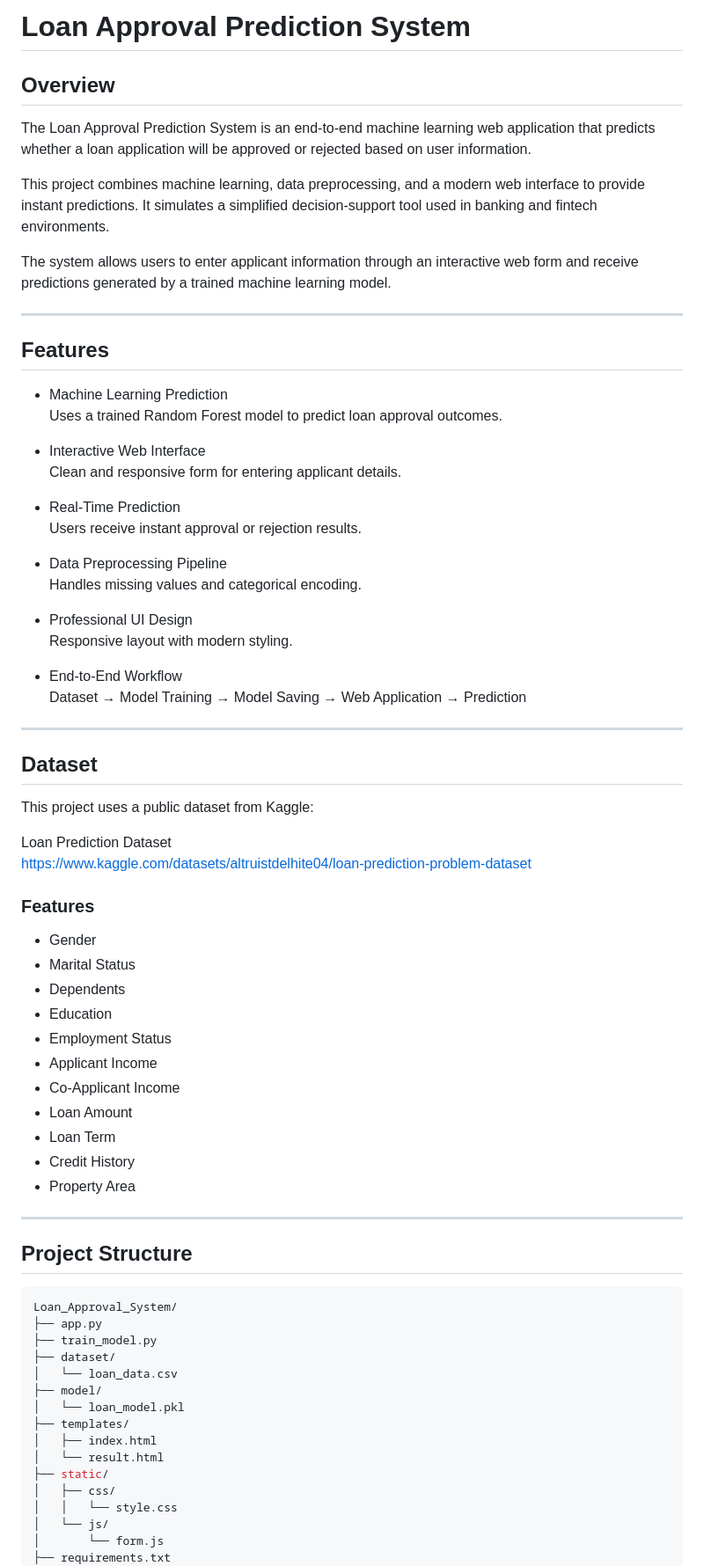
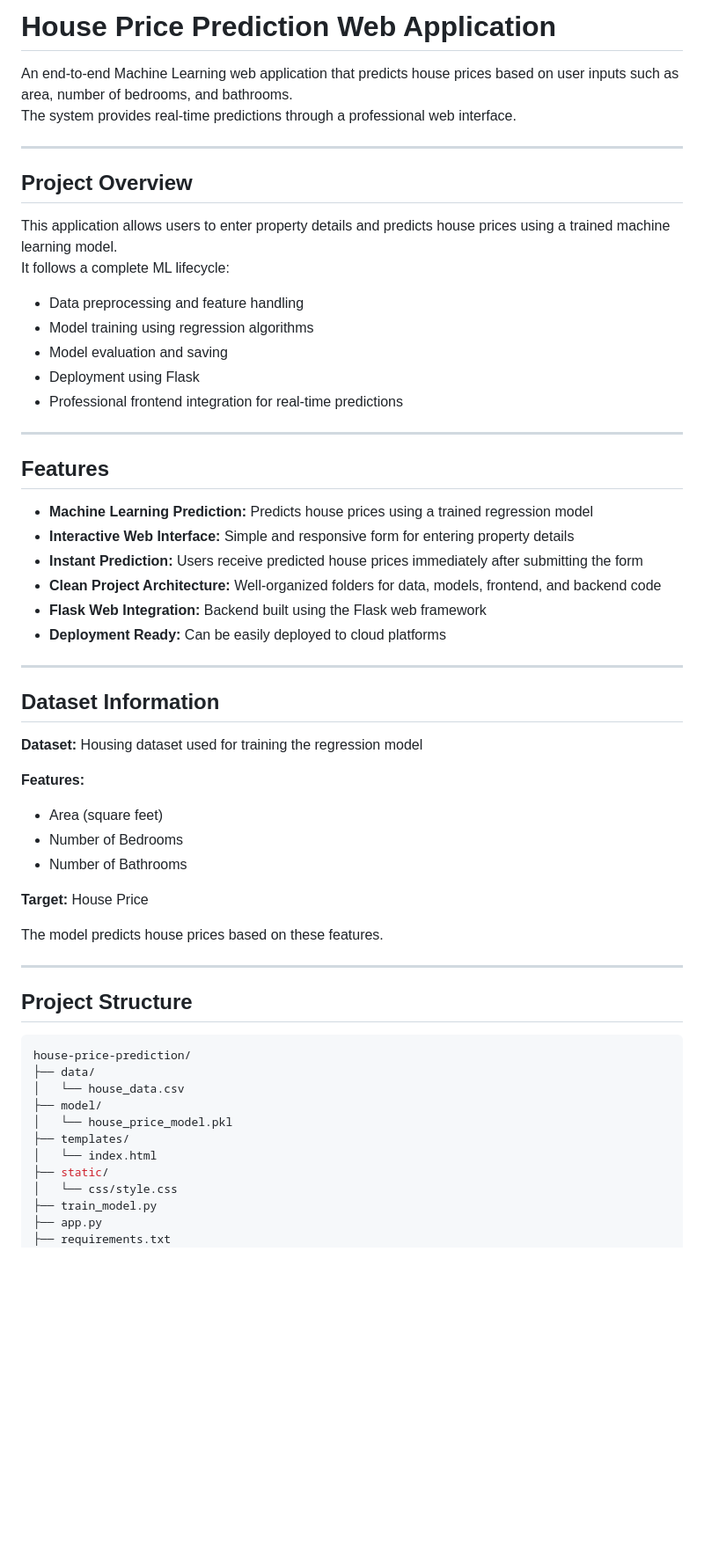
Before and after one commit to hassan-ali786/loan-approval-system, a Markdown page: README.md, the part around one of its changes. Shown at 88% size. Drawn GitHub-style; blank space fills up the shorter version.

````diff
--- a/README.md
+++ b/README.md
@@ -1,77 +1,63 @@
-# Loan Approval Prediction System
+# House Price Prediction Web Application
 
-## Overview
+An end-to-end Machine Learning web application that predicts house prices based on user inputs such as area, number of bedrooms, and bathrooms.
+The system provides real-time predictions through a professional web interface.
 
-The Loan Approval Prediction System is an end-to-end machine learning web application that predicts whether a loan application will be approved or rejected based on user information.
+---
 
-This project combines machine learning, data preprocessing, and a modern web interface to provide instant predictions. It simulates a simplified decision-support tool used in banking and fintech environments.
+## Project Overview
 
-The system allows users to enter applicant information through an interactive web form and receive predictions generated by a trained machine learning model.
+This application allows users to enter property details and predicts house prices using a trained machine learning model.
+It follows a complete ML lifecycle:
+
+- Data preprocessing and feature handling
+- Model training using regression algorithms
+- Model evaluation and saving
+- Deployment using Flask
+- Professional frontend integration for real-time predictions
 
 ---
 
 ## Features
 
-- Machine Learning Prediction
-  Uses a trained Random Forest model to predict loan approval outcomes.
-
-- Interactive Web Interface
-  Clean and responsive form for entering applicant details.
-
-- Real-Time Prediction
-  Users receive instant approval or rejection results.
-
-- Data Preprocessing Pipeline
-  Handles missing values and categorical encoding.
-
-- Professional UI Design
-  Responsive layout with modern styling.
-
-- End-to-End Workflow
-  Dataset → Model Training → Model Saving → Web Application → Prediction
+- **Machine Learning Prediction:** Predicts house prices using a trained regression model
+- **Interactive Web Interface:** Simple and responsive form for entering property details
+- **Instant Prediction:** Users receive predicted house prices immediately after submitting the form
+- **Clean Project Architecture:** Well-organized folders for data, models, frontend, and backend code
+- **Flask Web Integration:** Backend built using the Flask web framework
+- **Deployment Ready:** Can be easily deployed to cloud platforms
 
 ---
 
-## Dataset
+## Dataset Information
 
-This project uses a public dataset from Kaggle:
+**Dataset:** Housing dataset used for training the regression model
 
-Loan Prediction Dataset
-https://www.kaggle.com/datasets/altruistdelhite04/loan-prediction-problem-dataset
+**Features:**
 
-### Features
+- Area (square feet)
+- Number of Bedrooms
+- Number of Bathrooms
 
-- Gender
-- Marital Status
-- Dependents
-- Education
-- Employment Status
-- Applicant Income
-- Co-Applicant Income
-- Loan Amount
-- Loan Term
-- Credit History
-- Property Area
+**Target:** House Price
+
+The model predicts house prices based on these features.
 
 ---
 
 ## Project Structure
 
 ```bash
-Loan_Approval_System/
+house-price-prediction/
+├── data/
+│   └── house_data.csv
+├── model/
+│   └── house_price_model.pkl
+├── templates/
+│   └── index.html
+├── static/
+│   └── css/style.css
+├── train_model.py
 ├── app.py
-├── train_model.py
-├── dataset/
-│   └── loan_data.csv
-├── model/
-│   └── loan_model.pkl
-├── templates/
-│   ├── index.html
-│   └── result.html
-├── static/
-│   ├── css/
-│   │   └── style.css
-│   └── js/
-│       └── form.js
 ├── requirements.txt
 └── README.md
````
Also changed, not shown: other parts of README.md (+57 -67 lines).
